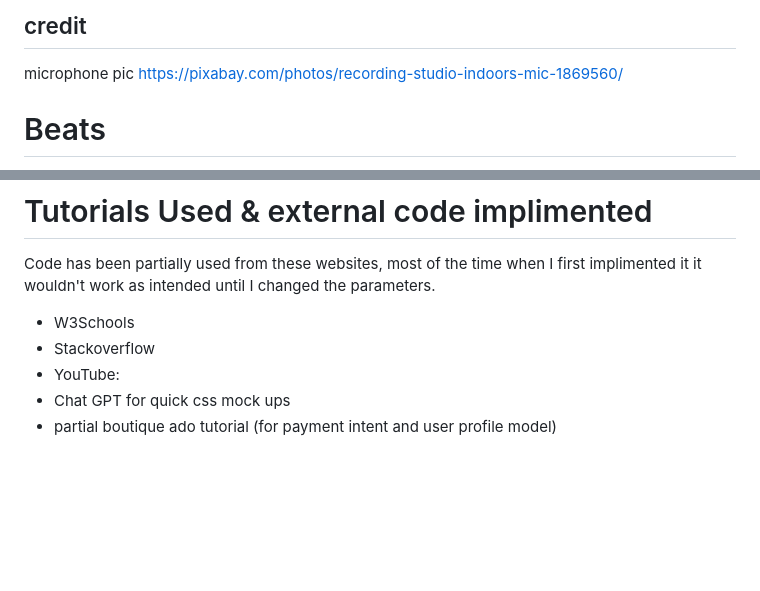
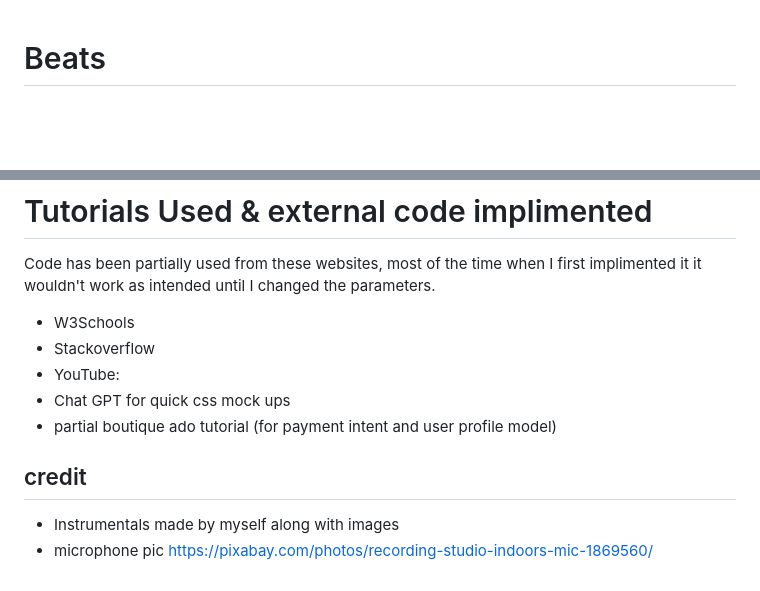
Before and after one commit to RWinterburn/ci-project-4, a Markdown page: readme.md, 2 parts joined by grey strips. Rendered like a GitHub page; blank space fills up the shorter version.

```diff
--- a/readme.md
+++ b/readme.md
@@ -1,7 +1,3 @@
-## credit
-
-microphone pic https://pixabay.com/photos/recording-studio-indoors-mic-1869560/
-
 # Beats
 Website is a dynamic web application that allows users to purchase high-quality beats from talented producers. The platform provides a seamless user experience, enabling visitors to explore producer profiles, listen to beats, and purchase them securely using Stripe. Users can also view producer information such as years of experience, primary instruments, and software used. The website is designed to cater to artists, content creators, and businesses looking for unique music production solutions by purchasing royalty free beats.
 
@@ -315,3 +327,7 @@ Code has been partially used from these websites, most of the time when I first
 * YouTube:
 * Chat GPT for quick css mock ups
 * partial boutique ado tutorial (for payment intent and user profile model)
+
+## credit
+* Instrumentals made by myself along with images
+* microphone pic https://pixabay.com/photos/recording-studio-indoors-mic-1869560/
```
Also changed, not shown: other parts of readme.md (+24 -8 lines), static/imgs/docs/aboutbase.png (added), static/imgs/docs/beats-wireframe.png (added), static/imgs/docs/database-schema.png (added), static/imgs/docs/order-schema.png (added), static/imgs/docs/wireframe-contact.png (added).
